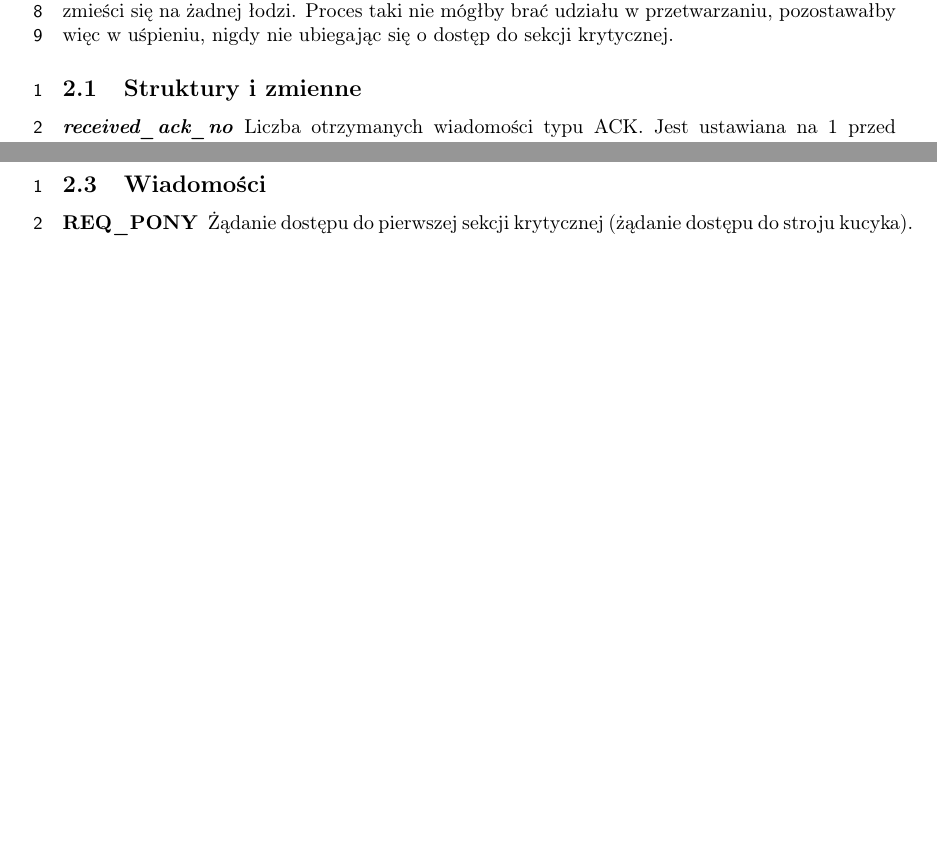
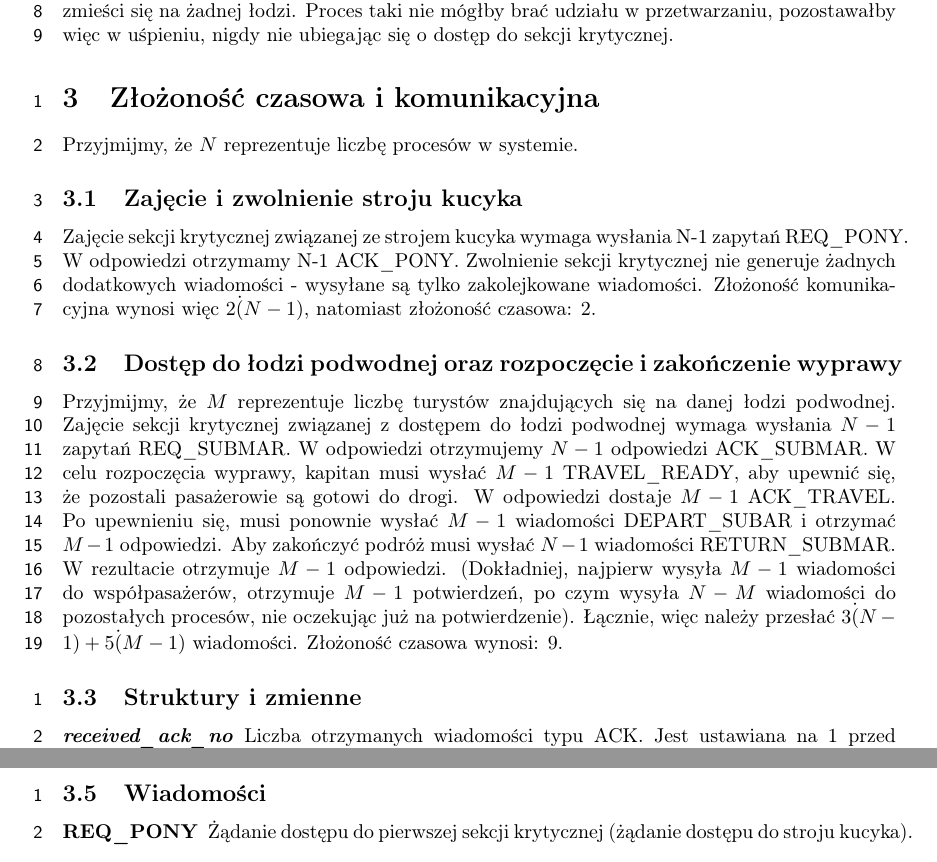
Before and after one commit to PiotrJTomaszewski/PRozp_projekt, a LaTeX document (sprawozdanie/sprawozdanie.tex): two parts of pages 2 and 3 of 10 before the commit and two parts of pages 2 and 4 of 11 after it, joined at a grey line, cut so that both start at the same text, the shorter picture padded with empty space. Compiled offline with pdfLaTeX.

Commit message:
Add complexity

```diff
--- a/sprawozdanie/sprawozdanie.tex
+++ b/sprawozdanie/sprawozdanie.tex
@@ -88,6 +88,25 @@ $C_{submarine}$ to zbiór pojemności łodzi podwodnych.\\
 Gdyby zrezygnować z tego założenia, w szczególnym wypadku mógłby istnieć turysta,
 który nie zmieści się na żadnej łodzi. Proces taki nie mógłby brać udziału w przetwarzaniu,
 pozostawałby więc w uśpieniu, nigdy nie ubiegając się o dostęp do sekcji krytycznej.
+
+\resetlinenumber[1]\linenumbers
+\section{Złożoność czasowa i komunikacyjna}
+Przyjmijmy, że $N$ reprezentuje liczbę procesów w systemie.
+
+\subsection{Zajęcie i zwolnienie stroju kucyka}
+Zajęcie sekcji krytycznej związanej ze strojem kucyka wymaga wysłania N-1 zapytań REQ\_PONY. W odpowiedzi otrzymamy N-1 ACK\_PONY.
+Zwolnienie sekcji krytycznej nie generuje żadnych dodatkowych wiadomości - wysyłane są tylko zakolejkowane wiadomości.
+Złożoność komunikacyjna wynosi więc $2\dot(N-1)$, natomiast złożoność czasowa: $2$.
+
+\subsection{Dostęp do łodzi podwodnej oraz rozpoczęcie i zakończenie wyprawy}
+Przyjmijmy, że $M$ reprezentuje liczbę turystów znajdujących się na danej łodzi podwodnej.
+Zajęcie sekcji krytycznej związanej z dostępem do łodzi podwodnej wymaga wysłania $N-1$ zapytań REQ\_SUBMAR. W odpowiedzi otrzymujemy $N-1$ odpowiedzi ACK\_SUBMAR.
+W celu rozpoczęcia wyprawy, kapitan musi wysłać $M-1$ TRAVEL\_READY, aby upewnić się, że pozostali pasażerowie są gotowi do drogi. W odpowiedzi dostaje $M-1$ ACK\_TRAVEL.
+Po upewnieniu się, musi ponownie wysłać $M-1$ wiadomości DEPART\_SUBAR i otrzymać $M-1$ odpowiedzi.
+Aby zakończyć podróż musi wysłać $N-1$ wiadomości RETURN\_SUBMAR. W rezultacie otrzymuje $M-1$ odpowiedzi. (Dokładniej, najpierw wysyła $M-1$ wiadomości do współpasażerów, otrzymuje $M-1$ potwierdzeń, po czym wysyła $N-M$ wiadomości do pozostałych procesów, nie oczekując już na potwierdzenie).
+Łącznie, więc należy przesłać $3\dot(N-1) + 5\dot(M-1)$ wiadomości.
+Złożoność czasowa wynosi: $9$.
+
 
 \resetlinenumber[1]\linenumbers
 \subsection{Struktury i zmienne}
```
Also changed, not shown: sprawozdanie/sprawozdanie.pdf, 1 other file.
